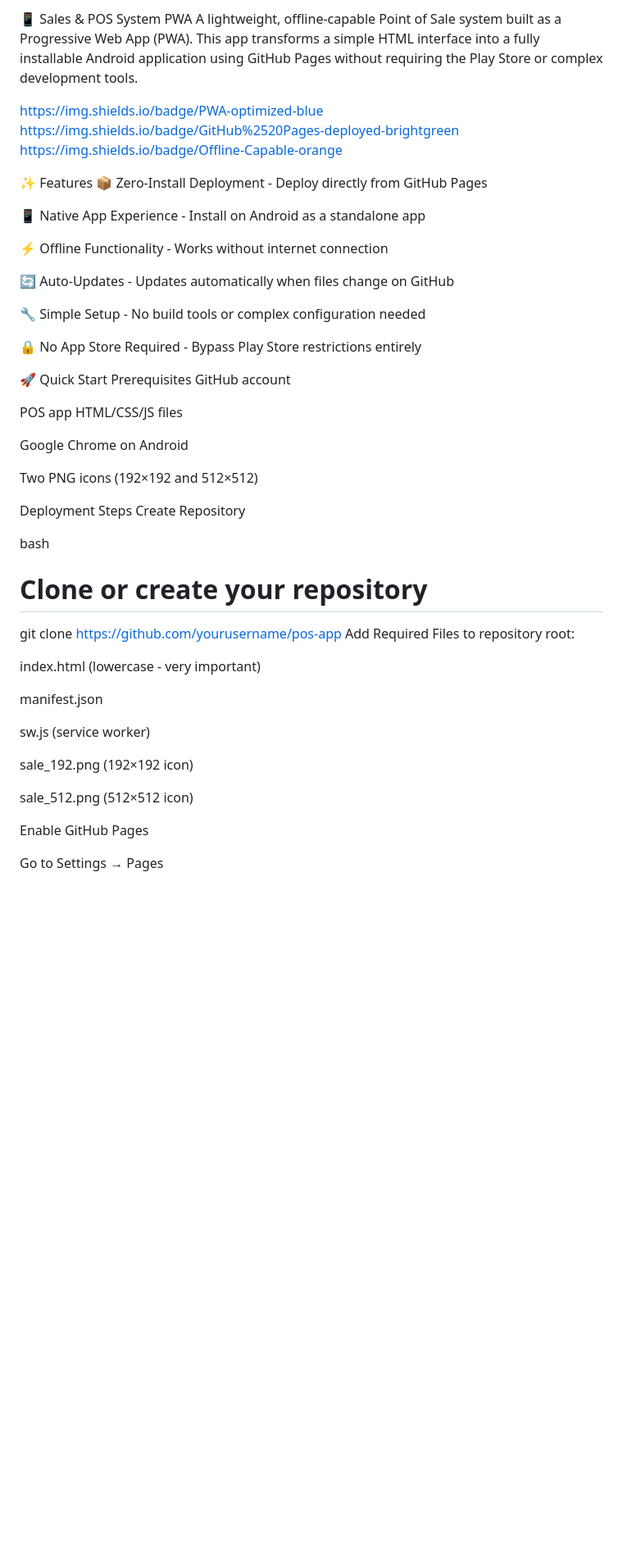
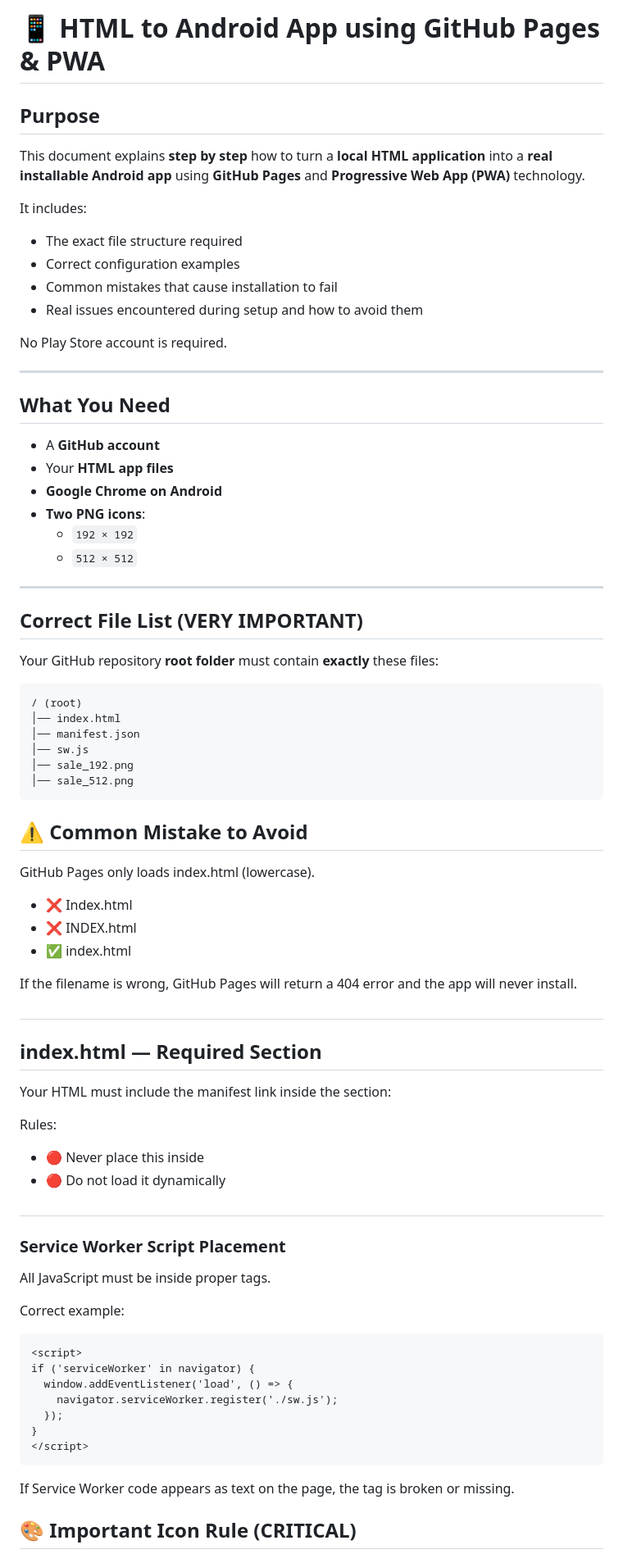
Before and after one commit to hendrikbez/pos-app, a Markdown page: README.md, the part around the change printed below. Shown: that part at 82% size. Rendered like a GitHub page; blank space fills up the shorter version.

````diff
--- a/README.md
+++ b/README.md
@@ -1,52 +1,77 @@
-📱 Sales & POS System PWA
-A lightweight, offline-capable Point of Sale system built as a Progressive Web App (PWA). This app transforms a simple HTML interface into a fully installable Android application using GitHub Pages without requiring the Play Store or complex development tools.
+# 📱 HTML to Android App using GitHub Pages & PWA
 
-https://img.shields.io/badge/PWA-optimized-blue
-https://img.shields.io/badge/GitHub%2520Pages-deployed-brightgreen
-https://img.shields.io/badge/Offline-Capable-orange
+## Purpose
 
-✨ Features
-📦 Zero-Install Deployment - Deploy directly from GitHub Pages
+This document explains **step by step** how to turn a **local HTML application** into a **real installable Android app** using **GitHub Pages** and **Progressive Web App (PWA)** technology.
 
-📱 Native App Experience - Install on Android as a standalone app
+It includes:
+- The exact file structure required
+- Correct configuration examples
+- Common mistakes that cause installation to fail
+- Real issues encountered during setup and how to avoid them
 
-⚡ Offline Functionality - Works without internet connection
+No Play Store account is required.
 
-🔄 Auto-Updates - Updates automatically when files change on GitHub
+---
 
-🔧 Simple Setup - No build tools or complex configuration needed
+## What You Need
 
-🔒 No App Store Required - Bypass Play Store restrictions entirely
+- A **GitHub account**
+- Your **HTML app files**
+- **Google Chrome on Android**
+- **Two PNG icons**:
+  - `192 × 192`
+  - `512 × 512`
 
-🚀 Quick Start
-Prerequisites
-GitHub account
+---
 
-POS app HTML/CSS/JS files
+## Correct File List (VERY IMPORTANT)
 
-Google Chrome on Android
+Your GitHub repository **root folder** must contain **exactly** these files:
 
-Two PNG icons (192×192 and 512×512)
+```
+/ (root)
+│── index.html
+│── manifest.json
+│── sw.js
+│── sale_192.png
+│── sale_512.png
+```
+## ⚠️ Common Mistake to Avoid
 
-Deployment Steps
-Create Repository
+GitHub Pages only loads index.html (lowercase).
 
-bash
-# Clone or create your repository
-git clone https://github.com/yourusername/pos-app
-Add Required Files to repository root:
+* ❌ Index.html
+* ❌ INDEX.html
+* ✅ index.html
 
-index.html (lowercase - very important)
+If the filename is wrong, GitHub Pages will return a 404 error and the app will never install.
+##
+## index.html — Required <head> Section
 
-manifest.json
+Your HTML must include the manifest link inside the <head> section:
 
-sw.js (service worker)
+<link rel="manifest" href="manifest.json">
 
-sale_192.png (192×192 icon)
+Rules:
+* 🔴 Never place this inside <body>
+* 🔴 Do not load it dynamically
+##
+### Service Worker Script Placement
 
-sale_512.png (512×512 icon)
+All JavaScript must be inside proper <script> tags.
 
-Enable GitHub Pages
+Correct example:
+```
+<script>
+if ('serviceWorker' in navigator) {
+  window.addEventListener('load', () => {
+    navigator.serviceWorker.register('./sw.js');
+  });
+}
+</script>
+```
+If Service Worker code appears as text on the page, the <script> tag is broken or missing.
 
-Go to Settings → Pages
+## 🎨 Important Icon Rule (CRITICAL)
 
````
Also changed, not shown: other parts of README.md (+57 -111 lines).
